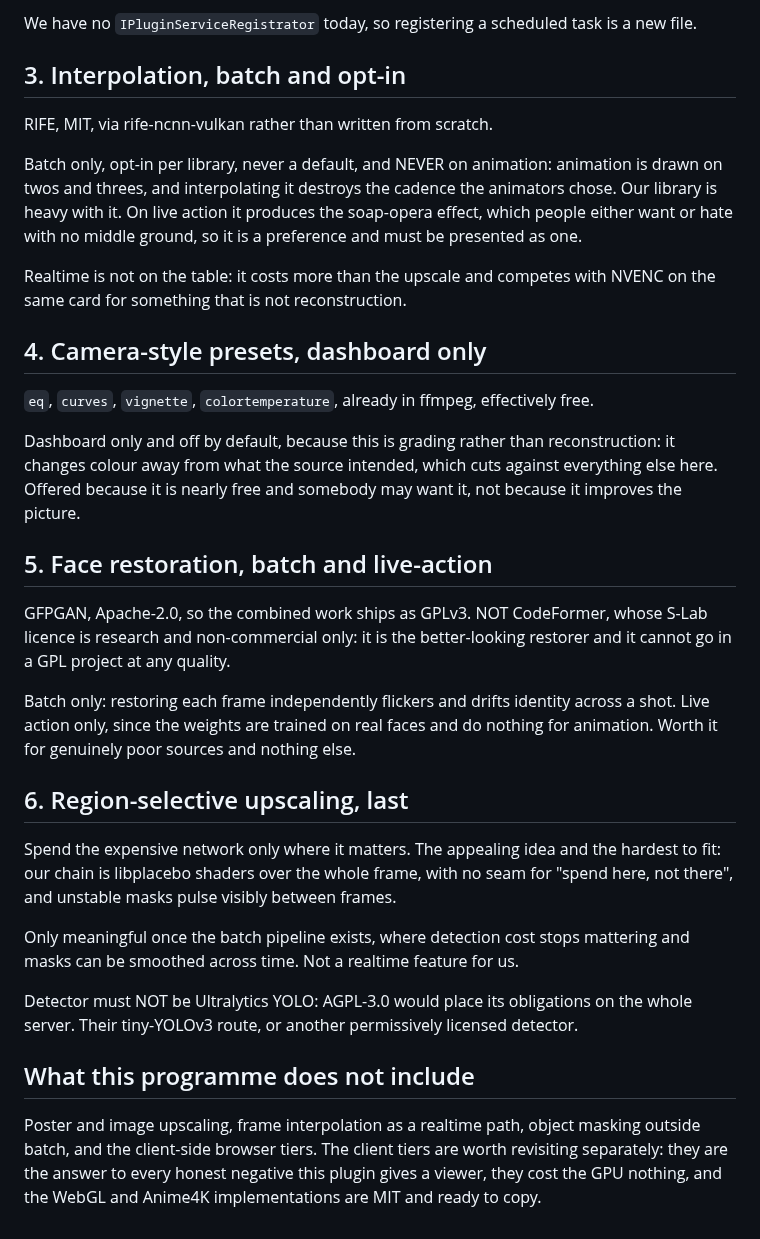
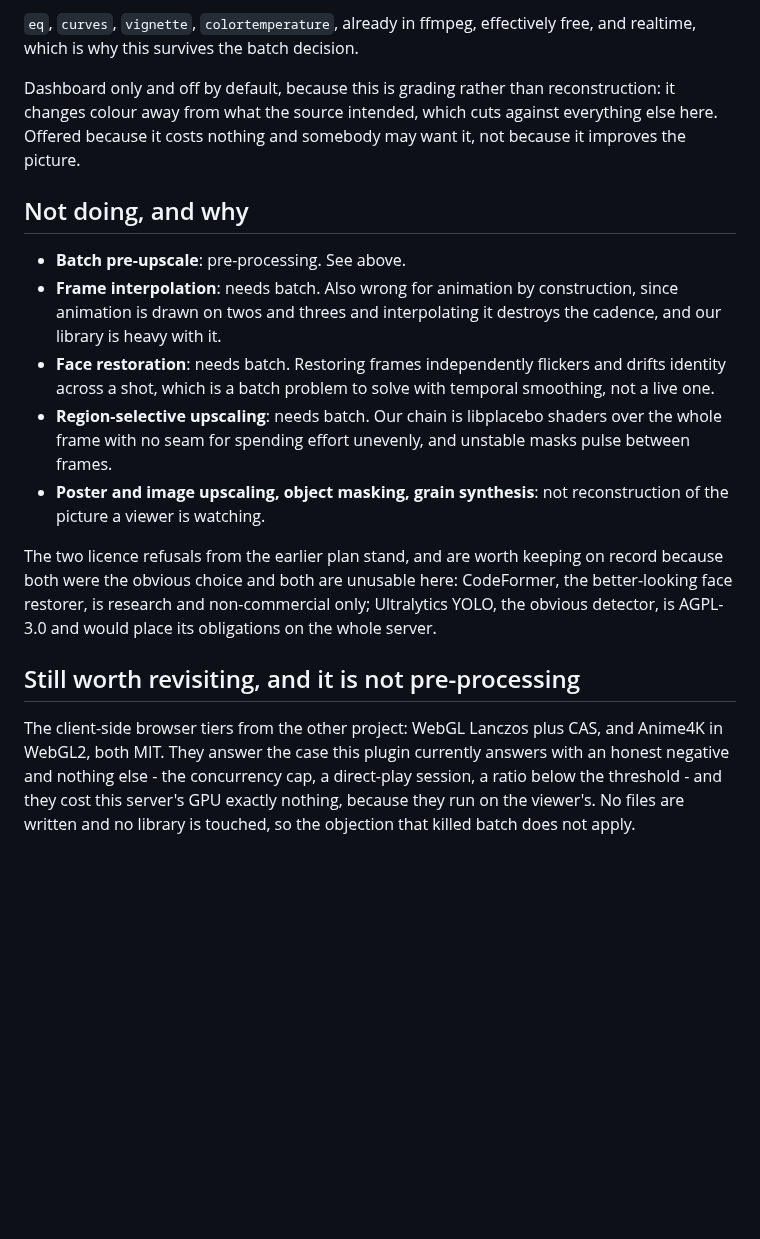
Before and after one commit to sanchitd5/jellyfin-gpu-upscale, a Markdown page: improvements.md, the part around one of its changes. Rendered like a GitHub page; blank space fills up the shorter version.

```diff
--- a/improvements.md
+++ b/improvements.md
@@ -604,50 +585,32 @@ now that both `Jellyfin.Data.Enums` and `Jellyfin.Database.Implementations.Enums
-We have no `IPluginServiceRegistrator` today, so registering a scheduled task is a new file.
-
-## 3. Interpolation, batch and opt-in
-
-RIFE, MIT, via rife-ncnn-vulkan rather than written from scratch.
-
-Batch only, opt-in per library, never a default, and NEVER on animation: animation is drawn on twos
-and threes, and interpolating it destroys the cadence the animators chose. Our library is heavy with
-it. On live action it produces the soap-opera effect, which people either want or hate with no
-middle ground, so it is a preference and must be presented as one.
-
-Realtime is not on the table: it costs more than the upscale and competes with NVENC on the same
-card for something that is not reconstruction.
-
-## 4. Camera-style presets, dashboard only
-
-`eq`, `curves`, `vignette`, `colortemperature`, already in ffmpeg, effectively free.
+`eq`, `curves`, `vignette`, `colortemperature`, already in ffmpeg, effectively free, and realtime,
+which is why this survives the batch decision.
 
 Dashboard only and off by default, because this is grading rather than reconstruction: it changes
 colour away from what the source intended, which cuts against everything else here. Offered because
-it is nearly free and somebody may want it, not because it improves the picture.
+it costs nothing and somebody may want it, not because it improves the picture.
 
-## 5. Face restoration, batch and live-action
+## Not doing, and why
 
-GFPGAN, Apache-2.0, so the combined work ships as GPLv3. NOT CodeFormer, whose S-Lab licence is
-research and non-commercial only: it is the better-looking restorer and it cannot go in a GPL
-project at any quality.
+- **Batch pre-upscale**: pre-processing. See above.
+- **Frame interpolation**: needs batch. Also wrong for animation by construction, since animation is
+  drawn on twos and threes and interpolating it destroys the cadence, and our library is heavy with
+  it.
+- **Face restoration**: needs batch. Restoring frames independently flickers and drifts identity
+  across a shot, which is a batch problem to solve with temporal smoothing, not a live one.
+- **Region-selective upscaling**: needs batch. Our chain is libplacebo shaders over the whole frame
+  with no seam for spending effort unevenly, and unstable masks pulse between frames.
+- **Poster and image upscaling, object masking, grain synthesis**: not reconstruction of the picture
+  a viewer is watching.
 
-Batch only: restoring each frame independently flickers and drifts identity across a shot. Live
-action only, since the weights are trained on real faces and do nothing for animation. Worth it for
-genuinely poor sources and nothing else.
+The two licence refusals from the earlier plan stand, and are worth keeping on record because both
+were the obvious choice and both are unusable here: CodeFormer, the better-looking face restorer,
+is research and non-commercial only; Ultralytics YOLO, the obvious detector, is AGPL-3.0 and would
+place its obligations on the whole server.
 
-## 6. Region-selective upscaling, last
+## Still worth revisiting, and it is not pre-processing
 
-Spend the expensive network only where it matters. The appealing idea and the hardest to fit: our
-chain is libplacebo shaders over the whole frame, with no seam for "spend here, not there", and
-unstable masks pulse visibly between frames.
-
-Only meaningful once the batch pipeline exists, where detection cost stops mattering and masks can
-be smoothed across time. Not a realtime feature for us.
-
-Detector must NOT be Ultralytics YOLO: AGPL-3.0 would place its obligations on the whole server.
-Their tiny-YOLOv3 route, or another permissively licensed detector.
-
-## What this programme does not include
-
-Poster and image upscaling, frame interpolation as a realtime path, object masking outside batch,
-and the client-side browser tiers. The client tiers are worth revisiting separately: they are the
-answer to every honest negative this plugin gives a viewer, they cost the GPU nothing, and the
-WebGL and Anime4K implementations are MIT and ready to copy.
+The client-side browser tiers from the other project: WebGL Lanczos plus CAS, and Anime4K in
+WebGL2, both MIT. They answer the case this plugin currently answers with an honest negative and
+nothing else - the concurrency cap, a direct-play session, a ratio below the threshold - and they
+cost this server's GPU exactly nothing, because they run on the viewer's. No files are written and
+no library is touched, so the objection that killed batch does not apply.
```
Also changed, not shown: other parts of improvements.md (+30 -49 lines).
